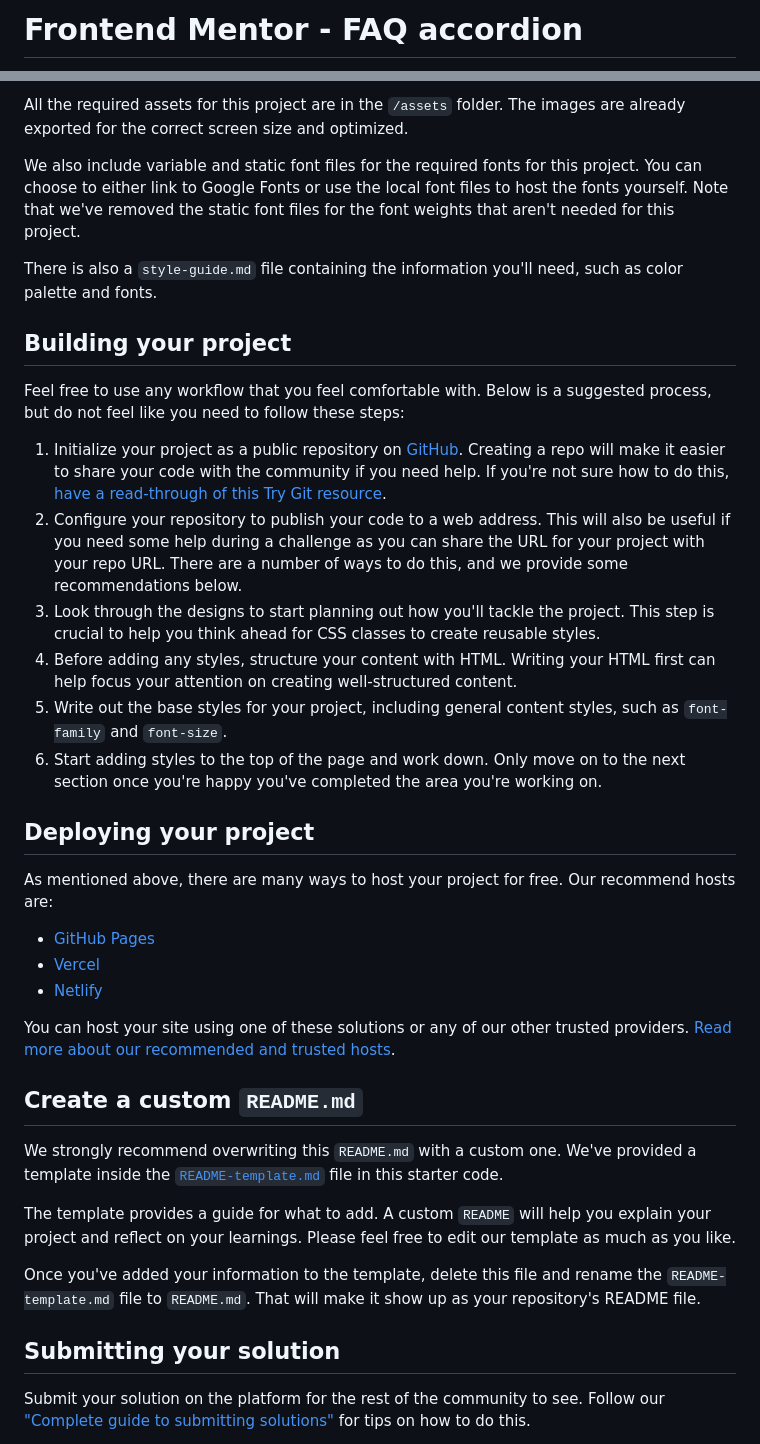
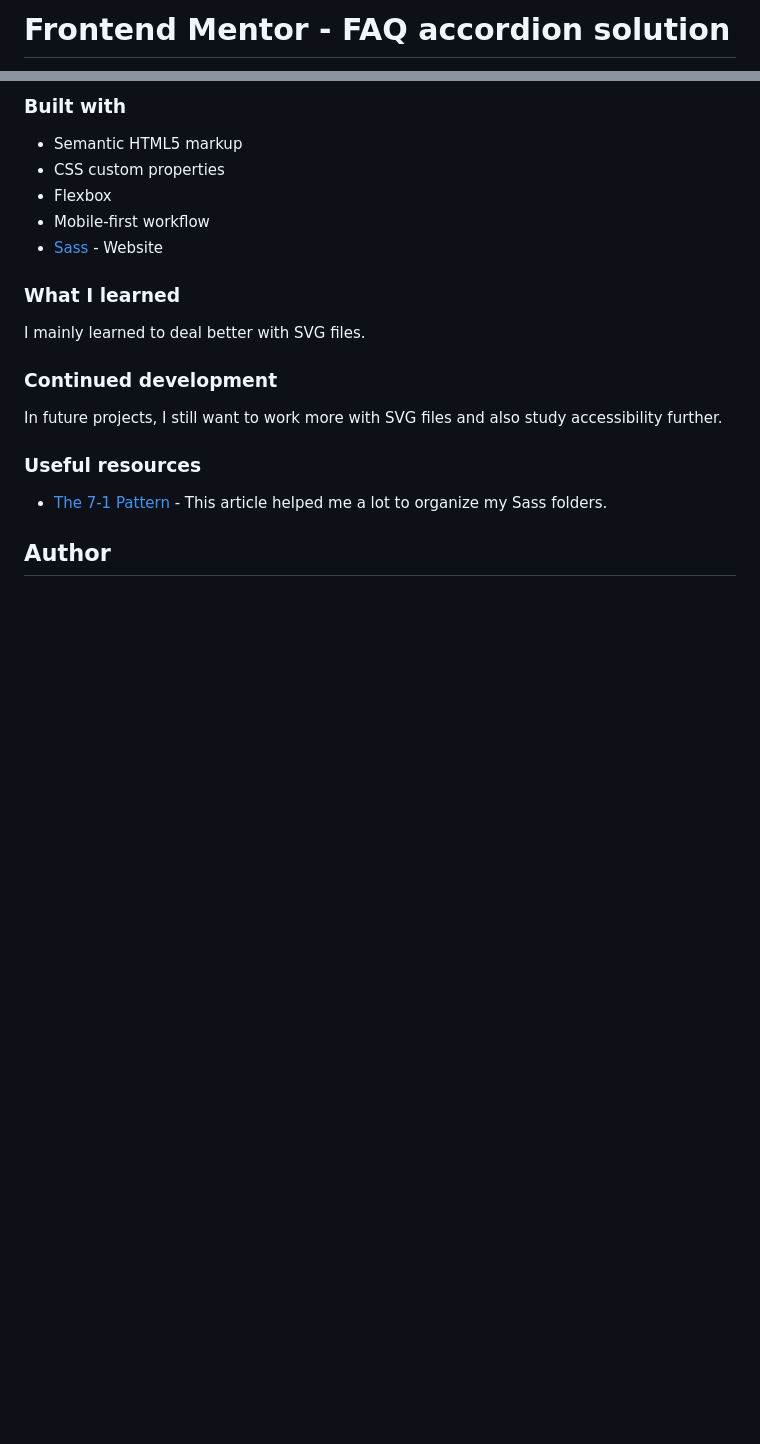
Before and after one commit to DiogoLuxa/frontend-mentor-faq-accordion, a Markdown page: README.md, 2 parts joined by grey strips. GitHub-like rendering; blank space fills up the shorter version.

```diff
--- a/README.md
+++ b/README.md
@@ -1,2 +1,2 @@
-# Frontend Mentor - FAQ accordion
+# Frontend Mentor - FAQ accordion solution
 
@@ -35,40 +44,23 @@ If you would like the design files (we provide Sketch & Figma versions) to inspe
 
-All the required assets for this project are in the `/assets` folder. The images are already exported for the correct screen size and optimized.
+### Built with
 
-We also include variable and static font files for the required fonts for this project. You can choose to either link to Google Fonts or use the local font files to host the fonts yourself. Note that we've removed the static font files for the font weights that aren't needed for this project.
+- Semantic HTML5 markup
+- CSS custom properties
+- Flexbox
+- Mobile-first workflow
+- [Sass](https://sasscss.org/) - Website
 
-There is also a `style-guide.md` file containing the information you'll need, such as color palette and fonts.
+### What I learned
 
-## Building your project
+I mainly learned to deal better with SVG files.
 
-Feel free to use any workflow that you feel comfortable with. Below is a suggested process, but do not feel like you need to follow these steps:
+### Continued development
 
-1. Initialize your project as a public repository on [GitHub](https://github.com/). Creating a repo will make it easier to share your code with the community if you need help. If you're not sure how to do this, [have a read-through of this Try Git resource](https://try.github.io/).
-2. Configure your repository to publish your code to a web address. This will also be useful if you need some help during a challenge as you can share the URL for your project with your repo URL. There are a number of ways to do this, and we provide some recommendations below.
-3. Look through the designs to start planning out how you'll tackle the project. This step is crucial to help you think ahead for CSS classes to create reusable styles.
-4. Before adding any styles, structure your content with HTML. Writing your HTML first can help focus your attention on creating well-structured content.
-5. Write out the base styles for your project, including general content styles, such as `font-family` and `font-size`.
-6. Start adding styles to the top of the page and work down. Only move on to the next section once you're happy you've completed the area you're working on.
+In future projects, I still want to work more with SVG files and also study accessibility further.
 
-## Deploying your project
+### Useful resources
 
-As mentioned above, there are many ways to host your project for free. Our recommend hosts are:
+- [The 7-1 Pattern](https://www.educative.io/courses/sass-for-css/the-7-1-pattern) - This article helped me a lot to organize my Sass folders.
 
-- [GitHub Pages](https://pages.github.com/)
-- [Vercel](https://vercel.com/)
-- [Netlify](https://www.netlify.com/)
+## Author
 
-You can host your site using one of these solutions or any of our other trusted providers. [Read more about our recommended and trusted hosts](https://medium.com/frontend-mentor/frontend-mentor-trusted-hosting-providers-bf000dfebe).
-
-## Create a custom `README.md`
-
-We strongly recommend overwriting this `README.md` with a custom one. We've provided a template inside the [`README-template.md`](./README-template.md) file in this starter code.
-
-The template provides a guide for what to add. A custom `README` will help you explain your project and reflect on your learnings. Please feel free to edit our template as much as you like.
-
-Once you've added your information to the template, delete this file and rename the `README-template.md` file to `README.md`. That will make it show up as your repository's README file.
-
-## Submitting your solution
-
-Submit your solution on the platform for the rest of the community to see. Follow our ["Complete guide to submitting solutions"](https://medium.com/frontend-mentor/a-complete-guide-to-submitting-solutions-on-frontend-mentor-ac6384162248) for tips on how to do this.
-
```
Also changed, not shown: other parts of README.md (+28 -38 lines), README-template.md (deleted, +0 -113 lines), assets/images/Solution - Desktop.png (added), assets/images/Solution - Mobile.png (added), 4 other files.
